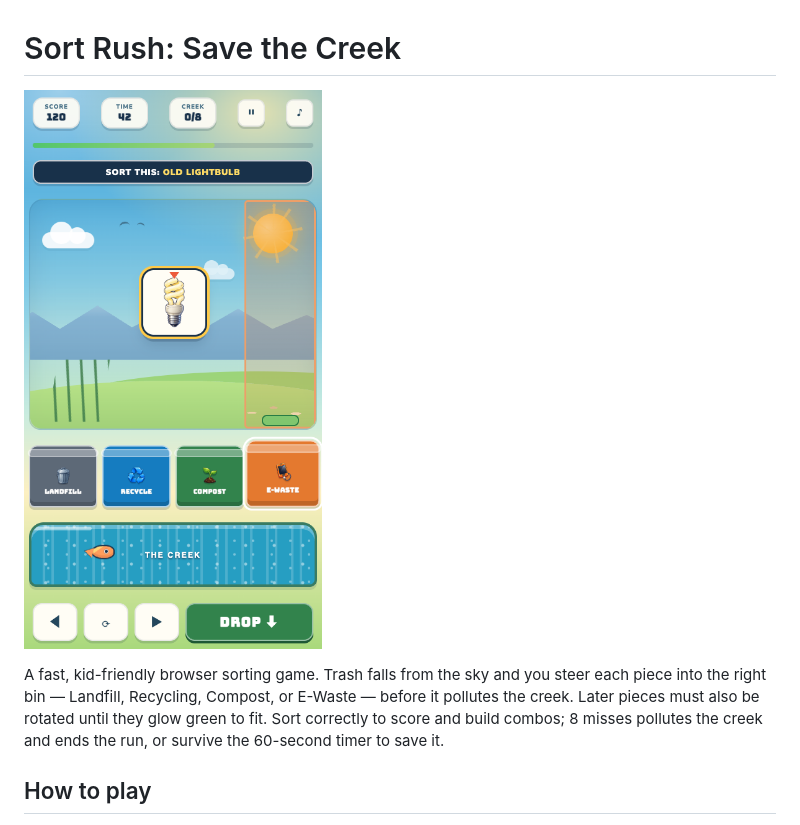
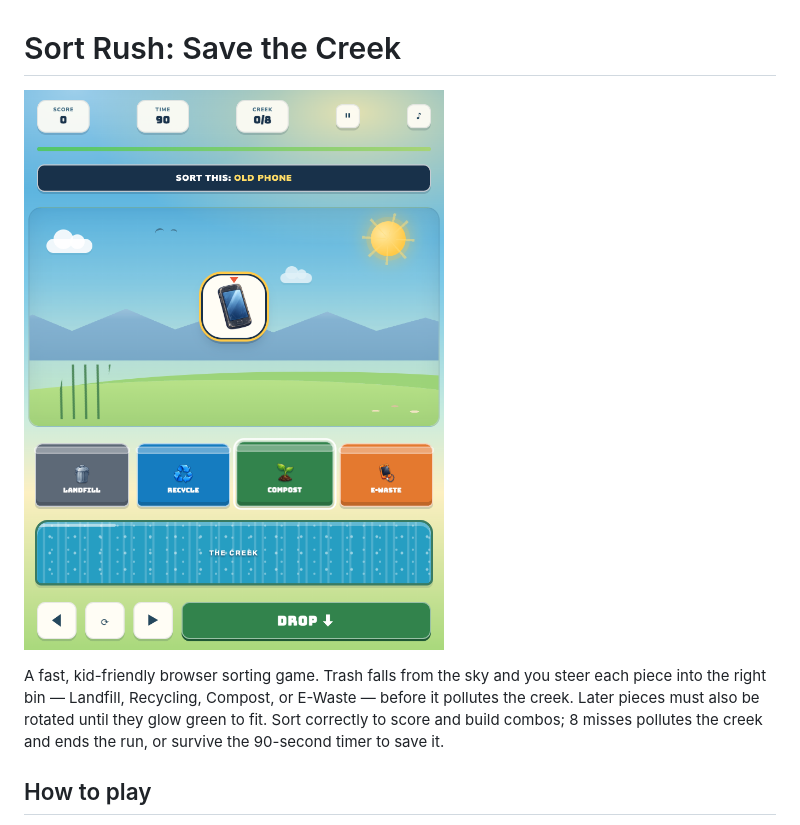
Before and after one commit to karangattu/creek-stack, a Markdown page: README.md, the part around the change. Rendered like a GitHub page; pictures changed too: assets/screenshot.png.

```diff
--- a/README.md
+++ b/README.md
@@ -6,7 +6,7 @@ A fast, kid-friendly browser sorting game. Trash falls from the sky and you stee
 each piece into the right bin — Landfill, Recycling, Compost, or E-Waste — before
 it pollutes the creek. Later pieces must also be rotated until they glow green to
 fit. Sort correctly to score and build combos; 8 misses pollutes the creek and
-ends the run, or survive the 60-second timer to save it.
+ends the run, or survive the 90-second timer to save it.
 
 ## How to play
 
```
Also changed, not shown: 1 other file.
